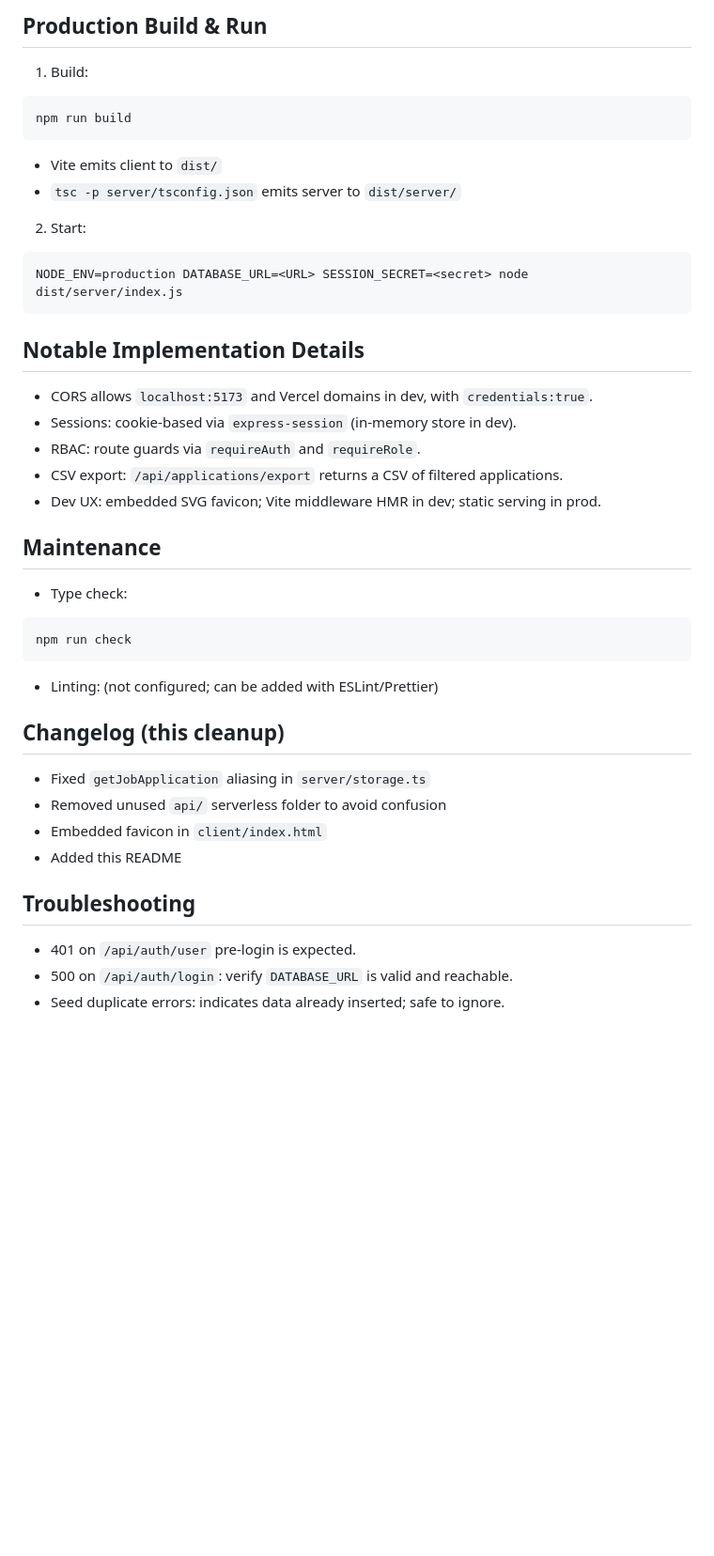
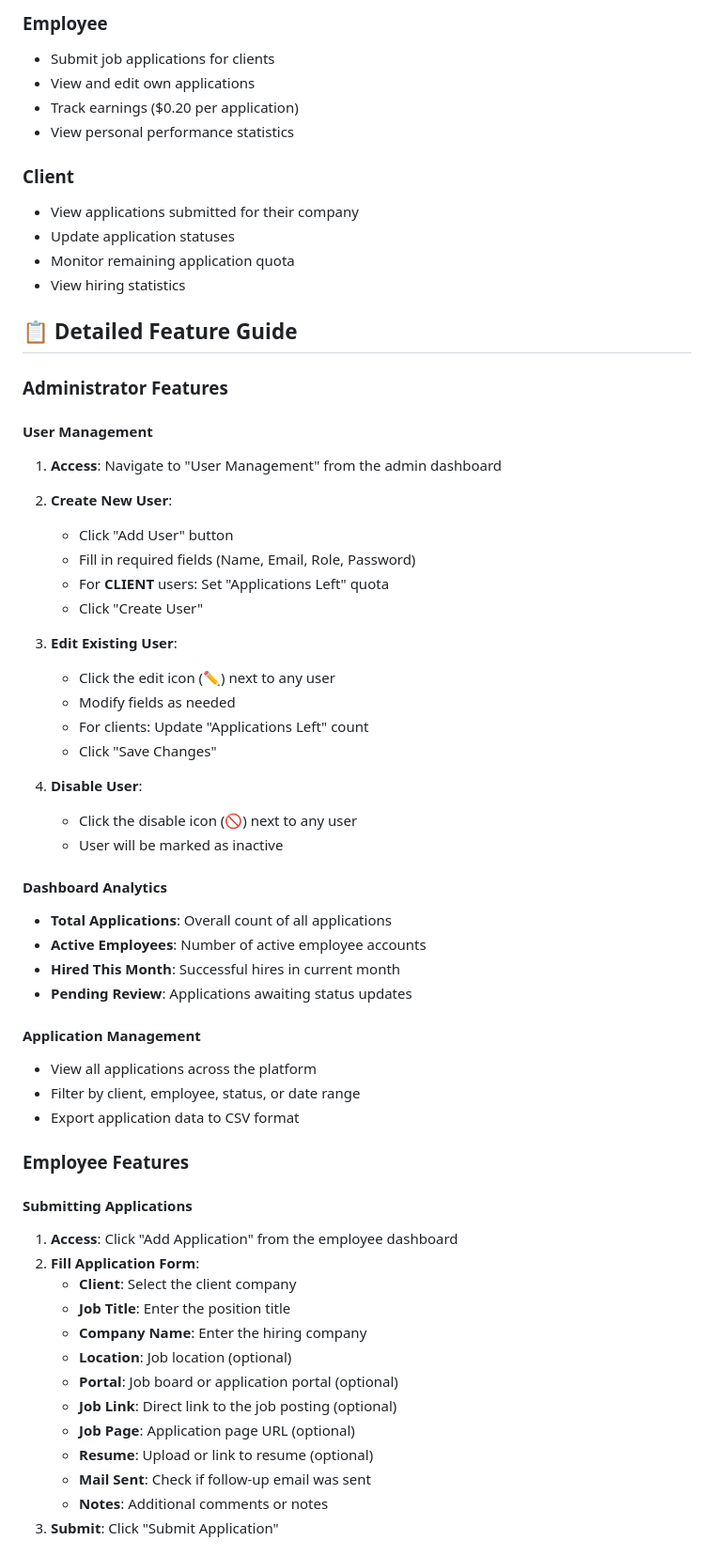
Before and after one commit to ibrahimsaleem/aplyease, a Markdown page: README.md, the part around one of its changes. Shown at 94% size. Rendered like a GitHub page; blank space fills up the shorter version.

````diff
--- a/README.md
+++ b/README.md
@@ -63,38 +34,63 @@ Demo login credentials are no longer displayed in the UI. For local testing, you
 
-## Production Build & Run
-1) Build:
-```bash
-npm run build
-```
-- Vite emits client to `dist/`
-- `tsc -p server/tsconfig.json` emits server to `dist/server/`
+### **Employee**
+- Submit job applications for clients
+- View and edit own applications
+- Track earnings ($0.20 per application)
+- View personal performance statistics
 
-2) Start:
-```bash
-NODE_ENV=production DATABASE_URL=<URL> SESSION_SECRET=<secret> node dist/server/index.js
-```
+### **Client**
+- View applications submitted for their company
+- Update application statuses
+- Monitor remaining application quota
+- View hiring statistics
 
-## Notable Implementation Details
-- CORS allows `localhost:5173` and Vercel domains in dev, with `credentials:true`.
-- Sessions: cookie-based via `express-session` (in-memory store in dev).
-- RBAC: route guards via `requireAuth` and `requireRole`.
-- CSV export: `/api/applications/export` returns a CSV of filtered applications.
-- Dev UX: embedded SVG favicon; Vite middleware HMR in dev; static serving in prod.
+## 📋 Detailed Feature Guide
 
-## Maintenance
-- Type check:
-```bash
-npm run check
-```
-- Linting: (not configured; can be added with ESLint/Prettier)
+### **Administrator Features**
 
-## Changelog (this cleanup)
-- Fixed `getJobApplication` aliasing in `server/storage.ts`
-- Removed unused `api/` serverless folder to avoid confusion
-- Embedded favicon in `client/index.html`
-- Added this README
+#### **User Management**
+1. **Access**: Navigate to "User Management" from the admin dashboard
+2. **Create New User**:
+   - Click "Add User" button
+   - Fill in required fields (Name, Email, Role, Password)
+   - For **CLIENT** users: Set "Applications Left" quota
+   - Click "Create User"
 
-## Troubleshooting
- - 401 on `/api/auth/user` pre-login is expected.
- - 500 on `/api/auth/login`: verify `DATABASE_URL` is valid and reachable.
- - Seed duplicate errors: indicates data already inserted; safe to ignore.
+3. **Edit Existing User**:
+   - Click the edit icon (✏️) next to any user
+   - Modify fields as needed
+   - For clients: Update "Applications Left" count
+   - Click "Save Changes"
+
+4. **Disable User**:
+   - Click the disable icon (🚫) next to any user
+   - User will be marked as inactive
+
+#### **Dashboard Analytics**
+- **Total Applications**: Overall count of all applications
+- **Active Employees**: Number of active employee accounts
+- **Hired This Month**: Successful hires in current month
+- **Pending Review**: Applications awaiting status updates
+
+#### **Application Management**
+- View all applications across the platform
+- Filter by client, employee, status, or date range
+- Export application data to CSV format
+
+### **Employee Features**
+
+#### **Submitting Applications**
+1. **Access**: Click "Add Application" from the employee dashboard
+2. **Fill Application Form**:
+   - **Client**: Select the client company
+   - **Job Title**: Enter the position title
+   - **Company Name**: Enter the hiring company
+   - **Location**: Job location (optional)
+   - **Portal**: Job board or application portal (optional)
+   - **Job Link**: Direct link to the job posting (optional)
+   - **Job Page**: Application page URL (optional)
+   - **Resume**: Upload or link to resume (optional)
+   - **Mail Sent**: Check if follow-up email was sent
+   - **Notes**: Additional comments or notes
+3. **Submit**: Click "Submit Application"
+
````
Also changed, not shown: other parts of README.md (+140 -55 lines), CREDENTIALS.md (added, +85 -0 lines).
